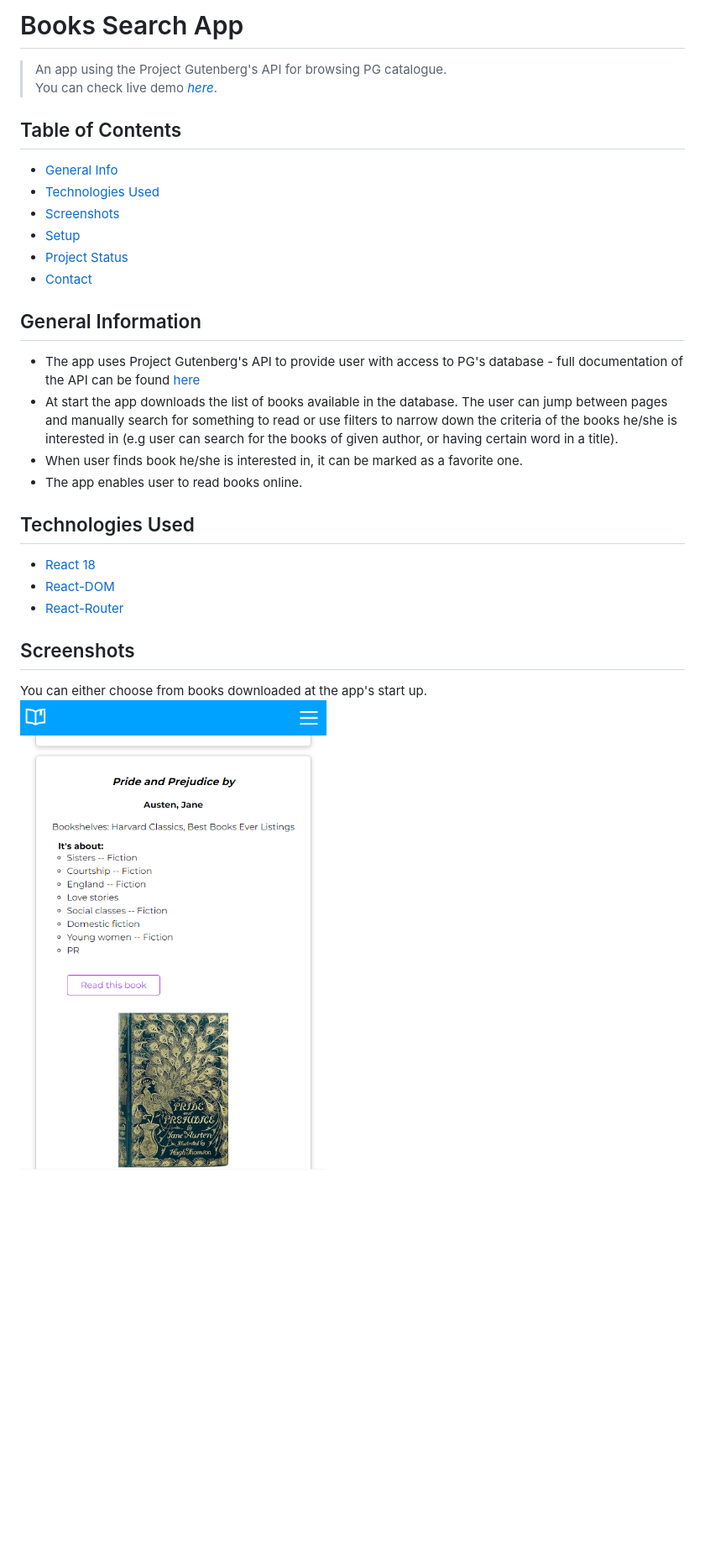
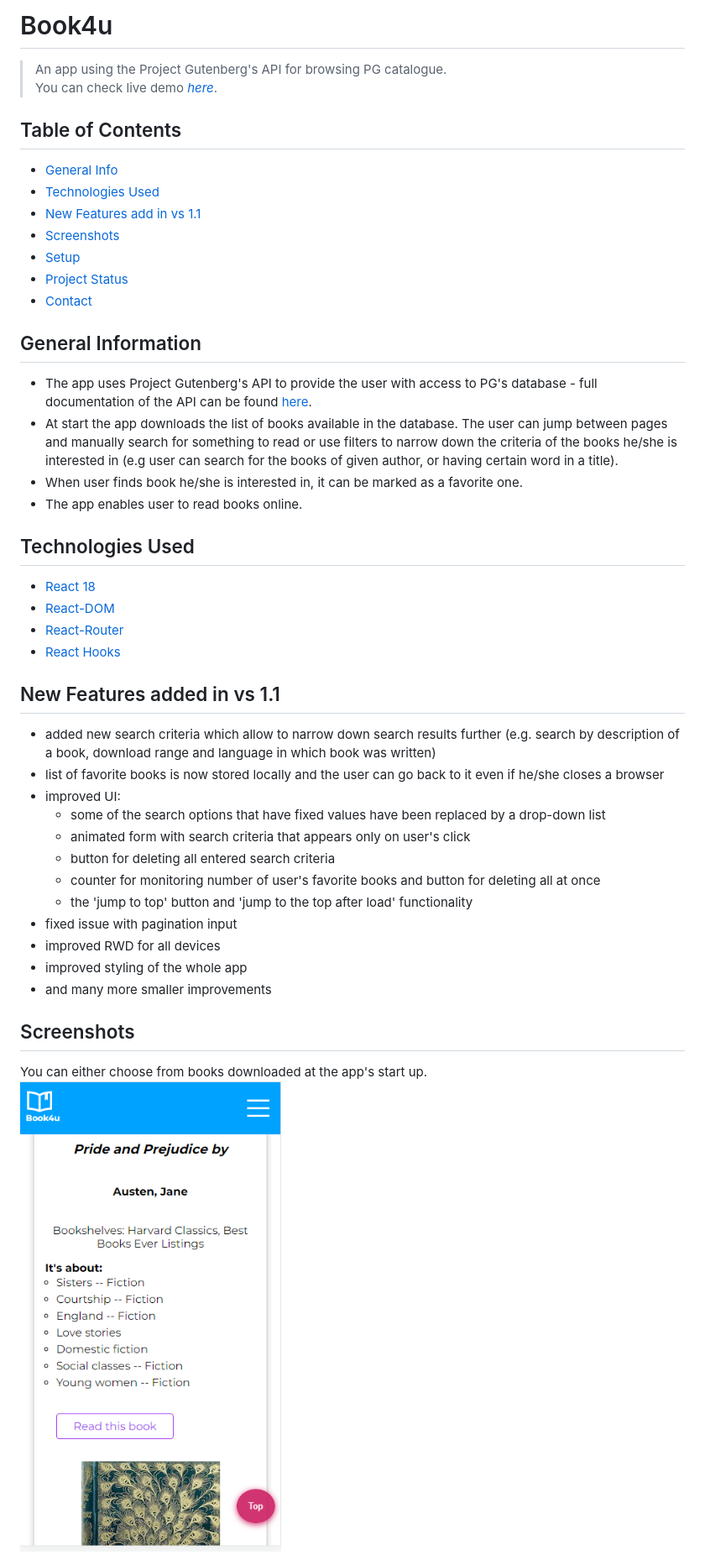
Before and after one commit to noszczykmichal/book4u, a Markdown page: README.md, the part around one of its changes. Shown at 84% size. Drawn GitHub-style; pictures changed too: img/screenshot.png; blank space fills up the shorter version.

```diff
--- a/README.md
+++ b/README.md
@@ -1,4 +1,4 @@
-# Books Search App
+# Book4u
 
 > An app using the Project Gutenberg's API for browsing PG catalogue.
 > You can check live demo [_here_](https://books-search-app-a9b46.web.app/).
@@ -7,6 +7,7 @@
 
 * [General Info](#general-information)
 * [Technologies Used](#technologies-used)
+* [New Features add in vs 1.1](#new-features-add-in-vs-11)
 * [Screenshots](#screenshots)
 * [Setup](#setup)
 * [Project Status](#project-status)
@@ -15,7 +16,7 @@
 
 ## General Information
 
-- The app uses Project Gutenberg's API to provide user with access to PG's database - full documentation of the API can be found [here](https://gnikdroy.pythonanywhere.com/docs/)
+- The app uses Project Gutenberg's API to provide the user with access to PG's database - full documentation of the API can be found [here](https://gnikdroy.pythonanywhere.com/docs/).
 - At start the app downloads the list of books available in the database. The user can jump between pages and manually search for something to read or use filters to narrow down the criteria of the books he/she is interested in (e.g user can search for the books of given author, or having certain word in a title).
 - When user finds book he/she is interested in, it can be marked as a favorite one.
 - The app enables user to read books online.
@@ -26,6 +27,22 @@
 - [React 18](https://reactjs.org/blog/2022/03/29/react-v18.html)
 - [React-DOM](https://www.npmjs.com/package/react-dom)
 - [React-Router](https://github.com/remix-run/react-router)
+- [React Hooks](https://reactjs.org/docs/hooks-intro.html)
+
+## New Features added in vs 1.1
+
+- added new search criteria which allow to narrow down search results further (e.g. search by description of a book, download range and language in which book was written)
+- list of favorite books is now stored locally and the user can go back to it even if he/she closes a browser
+- improved UI:
+    * some of the search options that have fixed values have been replaced by a drop-down list
+    * animated form with search criteria that appears only on user's click
+    * button for deleting all entered search criteria
+    * counter for monitoring number of user's favorite books and button for deleting all at once
+    * the 'jump to top' button and 'jump to the top after load' functionality
+- fixed issue with pagination input
+- improved RWD for all devices
+- improved styling of the whole app
+- and many more smaller improvements
 
 
 ## Screenshots
```
Also changed, not shown: other parts of README.md (+1 -1 lines), img/screenshot2.png.
